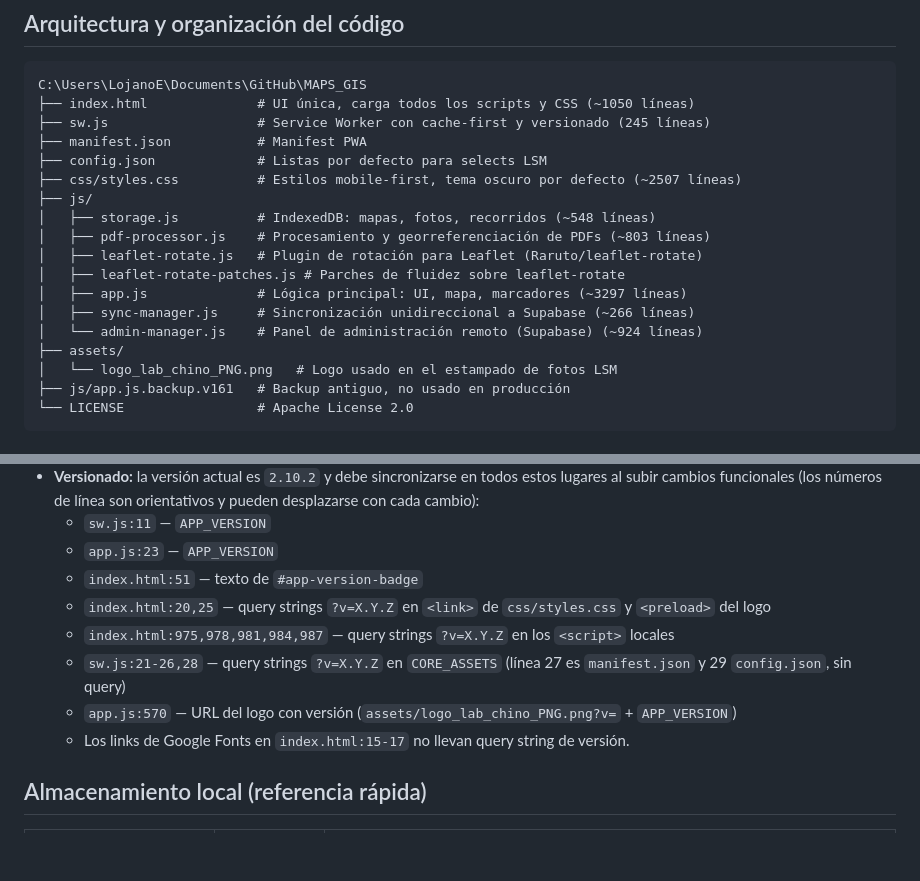
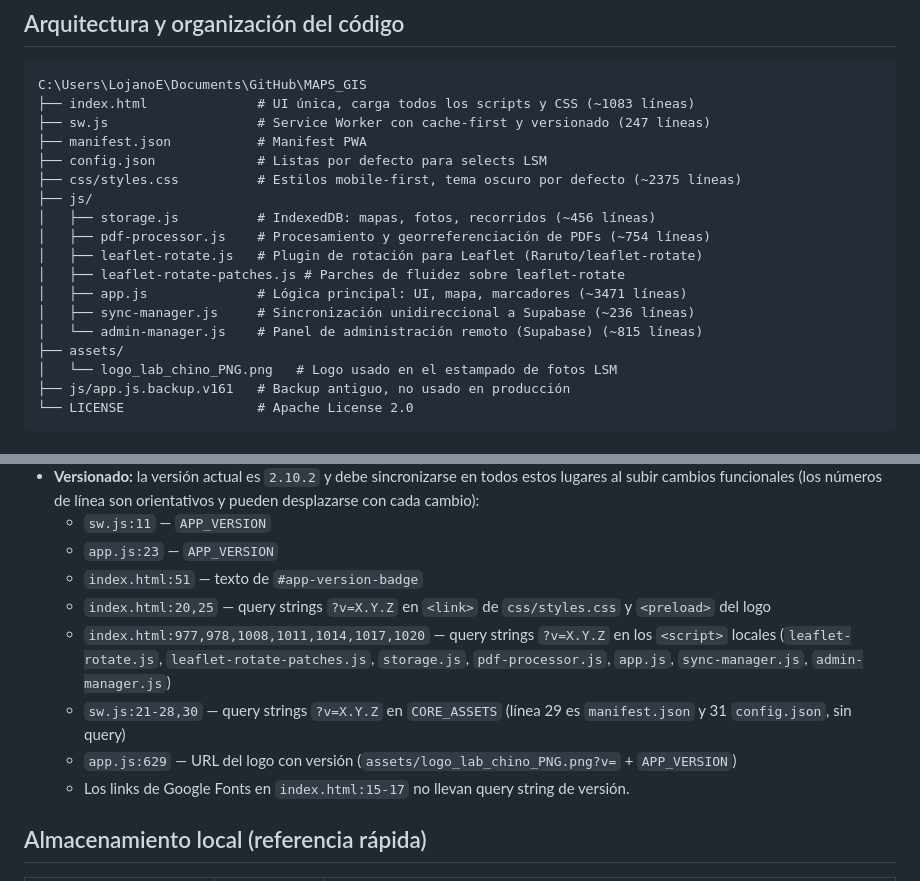
Before and after one commit to LojanoE/MAPS_GIS, a Markdown page: AGENTS.md, 2 parts joined by grey strips. GitHub-like rendering; blank space fills up the shorter version.

````diff
--- a/AGENTS.md
+++ b/AGENTS.md
@@ -15,19 +15,19 @@ Además, la app incluye **recorridos GPS** (tracks), **herramientas de medición
 
 ```
 C:\Users\LojanoE\Documents\GitHub\MAPS_GIS
-├── index.html              # UI única, carga todos los scripts y CSS (~1050 líneas)
-├── sw.js                   # Service Worker con cache-first y versionado (245 líneas)
+├── index.html              # UI única, carga todos los scripts y CSS (~1083 líneas)
+├── sw.js                   # Service Worker con cache-first y versionado (247 líneas)
 ├── manifest.json           # Manifest PWA
 ├── config.json             # Listas por defecto para selects LSM
-├── css/styles.css          # Estilos mobile-first, tema oscuro por defecto (~2507 líneas)
+├── css/styles.css          # Estilos mobile-first, tema oscuro por defecto (~2375 líneas)
 ├── js/
-│   ├── storage.js          # IndexedDB: mapas, fotos, recorridos (~548 líneas)
-│   ├── pdf-processor.js    # Procesamiento y georreferenciación de PDFs (~803 líneas)
+│   ├── storage.js          # IndexedDB: mapas, fotos, recorridos (~456 líneas)
+│   ├── pdf-processor.js    # Procesamiento y georreferenciación de PDFs (~754 líneas)
 │   ├── leaflet-rotate.js   # Plugin de rotación para Leaflet (Raruto/leaflet-rotate)
 │   ├── leaflet-rotate-patches.js # Parches de fluidez sobre leaflet-rotate
-│   ├── app.js              # Lógica principal: UI, mapa, marcadores (~3297 líneas)
-│   ├── sync-manager.js     # Sincronización unidireccional a Supabase (~266 líneas)
-│   └── admin-manager.js    # Panel de administración remoto (Supabase) (~924 líneas)
+│   ├── app.js              # Lógica principal: UI, mapa, marcadores (~3471 líneas)
+│   ├── sync-manager.js     # Sincronización unidireccional a Supabase (~236 líneas)
+│   └── admin-manager.js    # Panel de administración remoto (Supabase) (~815 líneas)
 ├── assets/
 │   └── logo_lab_chino_PNG.png   # Logo usado en el estampado de fotos LSM
 ├── js/app.js.backup.v161   # Backup antiguo, no usado en producción
@@ -342,9 +342,9 @@ Novedades en esta versión:
   - `app.js:23` — `APP_VERSION`
   - `index.html:51` — texto de `#app-version-badge`
   - `index.html:20,25` — query strings `?v=X.Y.Z` en `<link>` de `css/styles.css` y `<preload>` del logo
-  - `index.html:975,978,981,984,987` — query strings `?v=X.Y.Z` en los `<script>` locales
-  - `sw.js:21-26,28` — query strings `?v=X.Y.Z` en `CORE_ASSETS` (línea 27 es `manifest.json` y 29 `config.json`, sin query)
-  - `app.js:570` — URL del logo con versión (`assets/logo_lab_chino_PNG.png?v=` + `APP_VERSION`)
+  - `index.html:977,978,1008,1011,1014,1017,1020` — query strings `?v=X.Y.Z` en los `<script>` locales (`leaflet-rotate.js`, `leaflet-rotate-patches.js`, `storage.js`, `pdf-processor.js`, `app.js`, `sync-manager.js`, `admin-manager.js`)
+  - `sw.js:21-28,30` — query strings `?v=X.Y.Z` en `CORE_ASSETS` (línea 29 es `manifest.json` y 31 `config.json`, sin query)
+  - `app.js:629` — URL del logo con versión (`assets/logo_lab_chino_PNG.png?v=` + `APP_VERSION`)
   - Los links de Google Fonts en `index.html:15-17` no llevan query string de versión.
 
 ## Almacenamiento local (referencia rápida)
````
